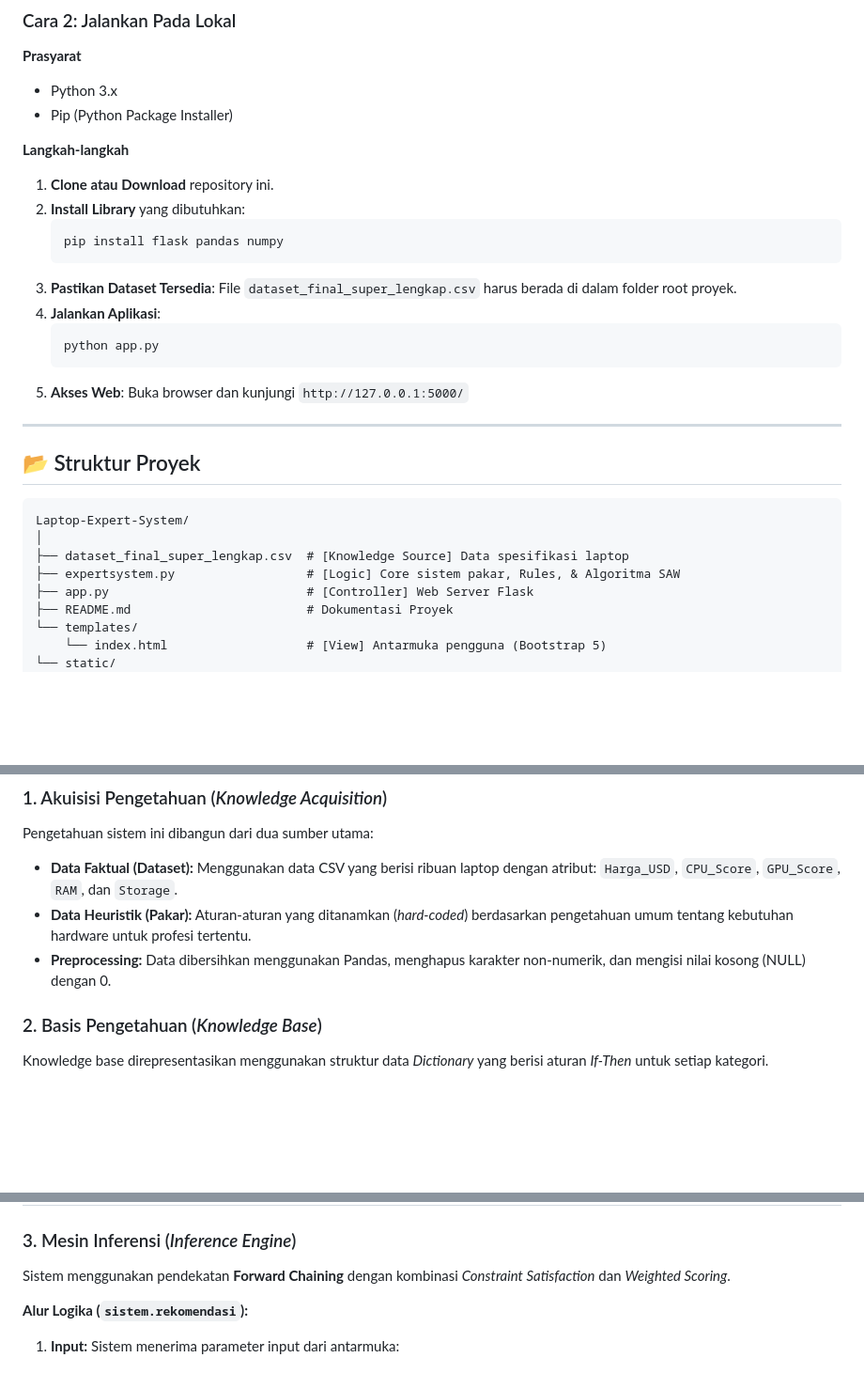
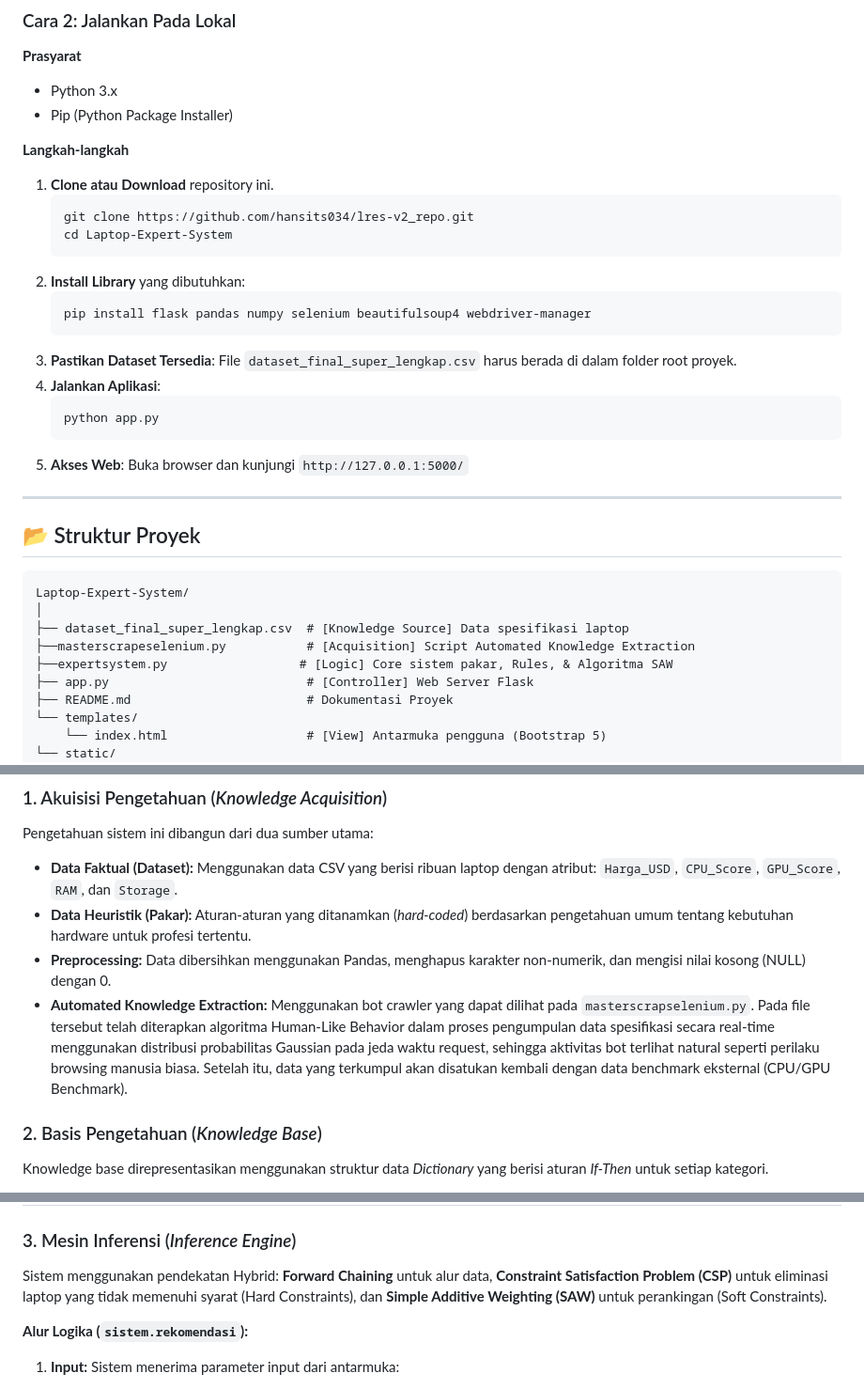
Before and after one commit to rachelbronzen/Laptop_Recomendation, a Markdown page: readme.md, 3 parts joined by grey strips. Shown at 94% size. GitHub-like rendering; blank space fills up the shorter version.

Commit message:
Revise README with updated instructions and scripts
Updated installation steps and added new script details.

````diff
--- a/readme.md
+++ b/readme.md
@@ -48,17 +48,21 @@ Sistem dapat diakses tanpa instalasi melalui link berikut:
 
 **Langkah-langkah**
 1.  **Clone atau Download** repository ini.
-2.  **Install Library** yang dibutuhkan:
     ```bash
-    pip install flask pandas numpy
+    git clone https://github.com/hansits034/lres-v2_repo.git
+    cd Laptop-Expert-System
     ```
-3.  **Pastikan Dataset Tersedia**:
+3.  **Install Library** yang dibutuhkan:
+    ```bash
+    pip install flask pandas numpy selenium beautifulsoup4 webdriver-manager
+    ```
+4.  **Pastikan Dataset Tersedia**:
     File `dataset_final_super_lengkap.csv` harus berada di dalam folder root proyek.
-4.  **Jalankan Aplikasi**:
+5.  **Jalankan Aplikasi**:
     ```bash
     python app.py
     ```
-5.  **Akses Web**:
+6.  **Akses Web**:
     Buka browser dan kunjungi `http://127.0.0.1:5000/`
 
 ---
@@ -69,7 +73,8 @@ Sistem dapat diakses tanpa instalasi melalui link berikut:
 Laptop-Expert-System/
 │
 ├── dataset_final_super_lengkap.csv  # [Knowledge Source] Data spesifikasi laptop
-├── expertsystem.py                  # [Logic] Core sistem pakar, Rules, & Algoritma SAW
+├──masterscrapeselenium.py           # [Acquisition] Script Automated Knowledge Extraction
+├──expertsystem.py                  # [Logic] Core sistem pakar, Rules, & Algoritma SAW
 ├── app.py                           # [Controller] Web Server Flask
 ├── README.md                        # Dokumentasi Proyek
 └── templates/
@@ -87,6 +92,7 @@ Pengetahuan sistem ini dibangun dari dua sumber utama:
 * **Data Faktual (Dataset):** Menggunakan data CSV yang berisi ribuan laptop dengan atribut: `Harga_USD`, `CPU_Score`, `GPU_Score`, `RAM`, dan `Storage`.
 * **Data Heuristik (Pakar):** Aturan-aturan yang ditanamkan (*hard-coded*) berdasarkan pengetahuan umum tentang kebutuhan hardware untuk profesi tertentu.
 * **Preprocessing:** Data dibersihkan menggunakan Pandas, menghapus karakter non-numerik, dan mengisi nilai kosong (NULL) dengan 0.
+* **Automated Knowledge Extraction:** Menggunakan bot crawler yang dapat dilihat pada `masterscrapselenium.py`. Pada file tersebut telah diterapkan algoritma Human-Like Behavior dalam proses pengumpulan data spesifikasi secara real-time menggunakan distribusi probabilitas Gaussian pada jeda waktu request, sehingga aktivitas bot terlihat natural seperti perilaku browsing manusia biasa. Setelah itu, data yang terkumpul akan disatukan kembali dengan data benchmark eksternal (CPU/GPU Benchmark).
 
 ### 2. Basis Pengetahuan (*Knowledge Base*)
 Knowledge base direpresentasikan menggunakan struktur data *Dictionary* yang berisi aturan *If-Then* untuk setiap kategori.
@@ -107,7 +113,7 @@ Knowledge base direpresentasikan menggunakan struktur data *Dictionary* yang ber
 
 
 ### 3. Mesin Inferensi (*Inference Engine*)
-Sistem menggunakan pendekatan **Forward Chaining** dengan kombinasi *Constraint Satisfaction* dan *Weighted Scoring*.
+Sistem menggunakan pendekatan Hybrid: **Forward Chaining** untuk alur data, **Constraint Satisfaction Problem (CSP)** untuk eliminasi laptop yang tidak memenuhi syarat (Hard Constraints), dan **Simple Additive Weighting (SAW)** untuk perankingan (Soft Constraints).
 
 **Alur Logika (`sistem.rekomendasi`):**
 
````
